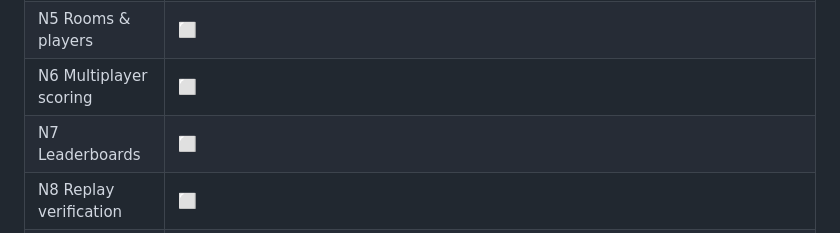
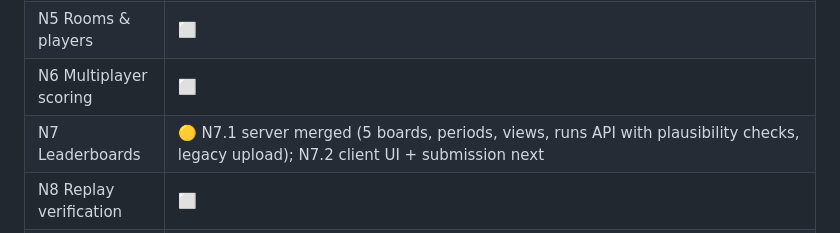
Before and after one commit to b3vet/westbound, a Markdown page: docs/MULTIPLAYER_PLAN.md, the part around the change. Rendered like a GitHub page.

Commit message:
MP plan: N7.1 status
Co-Authored-By: Claude Opus 5.5 <noreply@anthropic.com>
Claude-Session: https://claude.ai/code/session_01TcMqR19wW8umBNNS6QLcPv

```diff
--- a/docs/MULTIPLAYER_PLAN.md
+++ b/docs/MULTIPLAYER_PLAN.md
@@ -127,7 +127,7 @@ Load test (20 rooms × 8 bots under a 1-vCPU Docker limit: ≤ 50 % CPU, tick p9
 | N4 Networked traffic | ⬜ |
 | N5 Rooms & players | ⬜ |
 | N6 Multiplayer scoring | ⬜ |
-| N7 Leaderboards | ⬜ |
+| N7 Leaderboards | 🟡 N7.1 server merged (5 boards, periods, views, runs API with plausibility checks, legacy upload); N7.2 client UI + submission next |
 | N8 Replay verification | ⬜ |
 | N9 Social & public play | ⬜ |
 | N10 Hardening | ⬜ |
```
